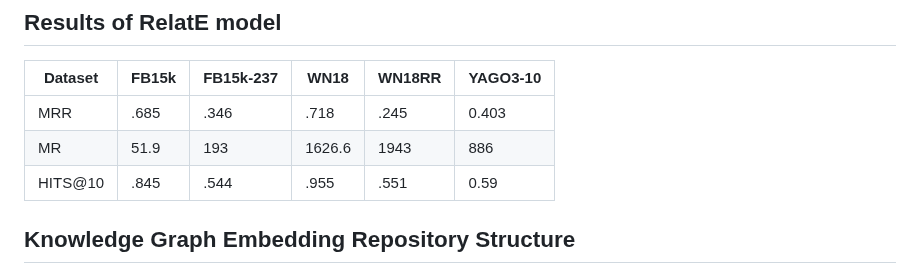
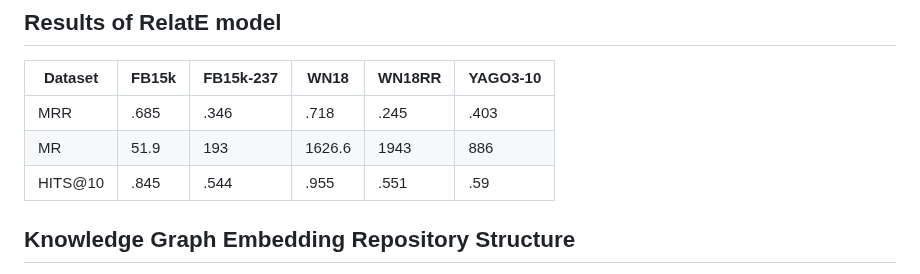
Before and after one commit to Abhijit85/TransEE, a Markdown page: README.md, the part around the change. GitHub-like rendering.

```diff
--- a/README.md
+++ b/README.md
@@ -57,9 +57,9 @@ python run.py --do_test --data_path ./data/FB15K --init_checkpoint ./output/Tran
 ## Results of RelatE model
 | Dataset | FB15k | FB15k-237 | WN18 | WN18RR | YAGO3-10 |
 |-------------|-------------|-------------|-------------|-------------|-------------|
-| MRR | .685 | .346| .718 |.245 | 0.403 |
+| MRR | .685 | .346| .718 |.245 | .403 |
 | MR | 51.9 | 193 | 1626.6 | 1943 | 886 |
-| HITS@10 | .845 | .544 | .955 | .551 | 0.59 |
+| HITS@10 | .845 | .544 | .955 | .551 | .59 |
 
 ## Knowledge Graph Embedding Repository Structure
 
```
